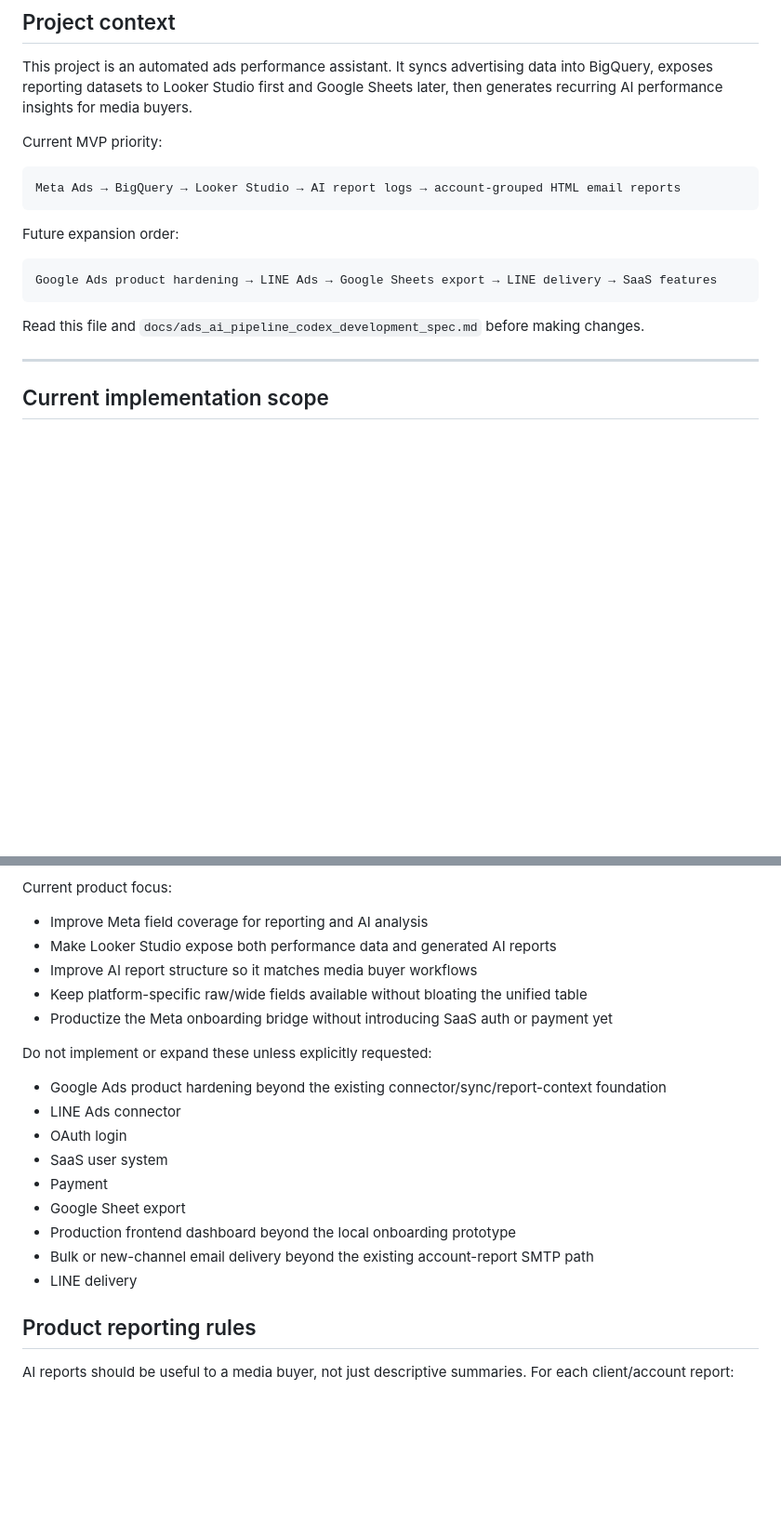
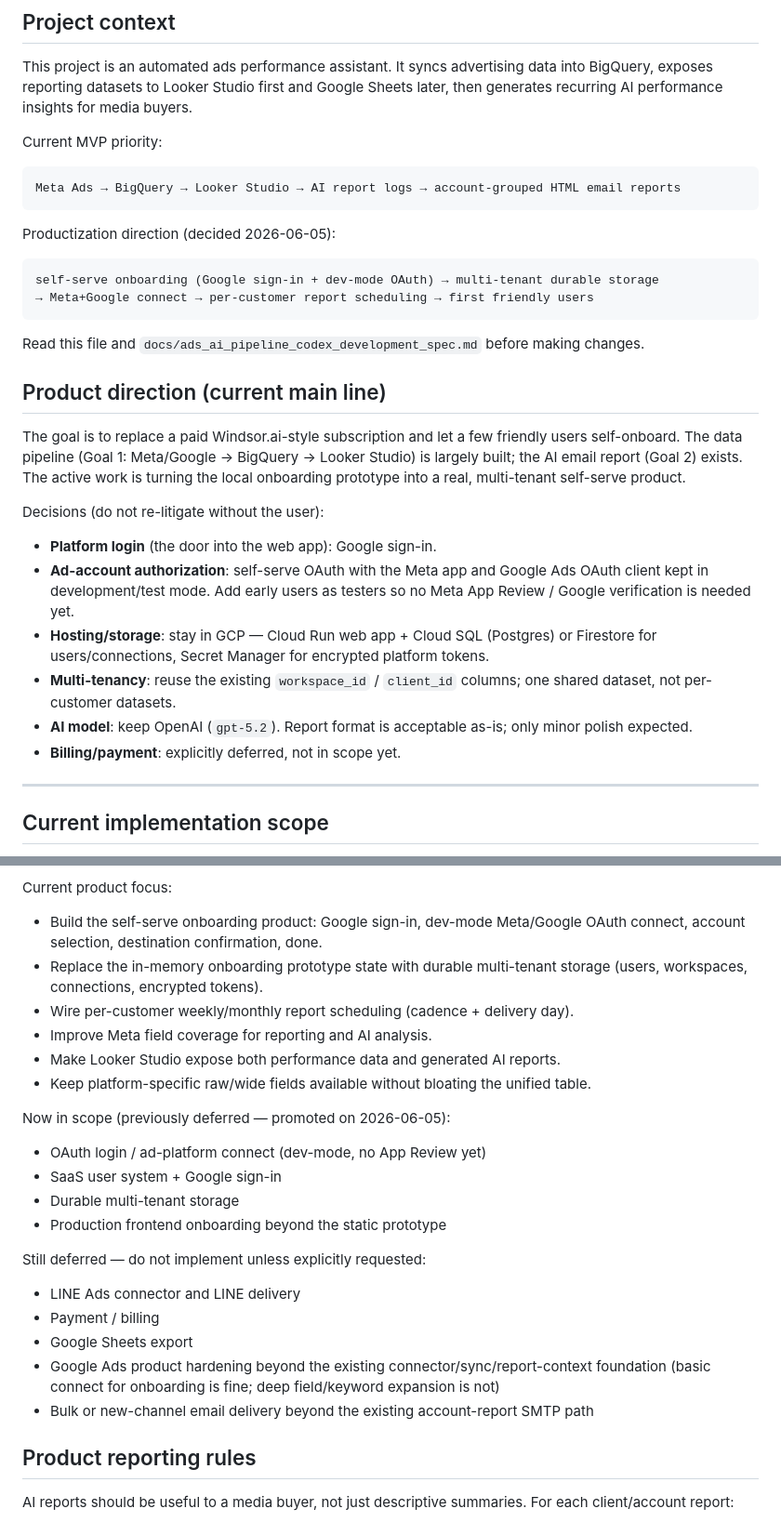
Before and after one commit to Mark0615/OudSeed, a Markdown page: AGENTS.md, 2 parts joined by grey strips. Shown at 93% size. Rendered like a GitHub page; blank space fills up the shorter version.

````diff
--- a/AGENTS.md
+++ b/AGENTS.md
@@ -20,13 +20,36 @@ Current MVP priority:
 Meta Ads → BigQuery → Looker Studio → AI report logs → account-grouped HTML email reports
 ```
 
-Future expansion order:
+Productization direction (decided 2026-06-05):
 
 ```text
-Google Ads product hardening → LINE Ads → Google Sheets export → LINE delivery → SaaS features
+self-serve onboarding (Google sign-in + dev-mode OAuth) → multi-tenant durable storage
+→ Meta+Google connect → per-customer report scheduling → first friendly users
 ```
 
 Read this file and `docs/ads_ai_pipeline_codex_development_spec.md` before making changes.
+
+## Product direction (current main line)
+
+The goal is to replace a paid Windsor.ai-style subscription and let a few
+friendly users self-onboard. The data pipeline (Goal 1: Meta/Google → BigQuery →
+Looker Studio) is largely built; the AI email report (Goal 2) exists. The active
+work is turning the local onboarding prototype into a real, multi-tenant
+self-serve product.
+
+Decisions (do not re-litigate without the user):
+
+- **Platform login** (the door into the web app): Google sign-in.
+- **Ad-account authorization**: self-serve OAuth with the Meta app and Google
+  Ads OAuth client kept in development/test mode. Add early users as testers so
+  no Meta App Review / Google verification is needed yet.
+- **Hosting/storage**: stay in GCP — Cloud Run web app + Cloud SQL (Postgres) or
+  Firestore for users/connections, Secret Manager for encrypted platform tokens.
+- **Multi-tenancy**: reuse the existing `workspace_id` / `client_id` columns; one
+  shared dataset, not per-customer datasets.
+- **AI model**: keep OpenAI (`gpt-5.2`). Report format is acceptable as-is; only
+  minor polish expected.
+- **Billing/payment**: explicitly deferred, not in scope yet.
 
 ---
 
@@ -52,23 +75,31 @@ Current implemented foundation:
 
 Current product focus:
 
-- Improve Meta field coverage for reporting and AI analysis
-- Make Looker Studio expose both performance data and generated AI reports
-- Improve AI report structure so it matches media buyer workflows
-- Keep platform-specific raw/wide fields available without bloating the unified table
-- Productize the Meta onboarding bridge without introducing SaaS auth or payment yet
+- Build the self-serve onboarding product: Google sign-in, dev-mode Meta/Google
+  OAuth connect, account selection, destination confirmation, done.
+- Replace the in-memory onboarding prototype state with durable multi-tenant
+  storage (users, workspaces, connections, encrypted tokens).
+- Wire per-customer weekly/monthly report scheduling (cadence + delivery day).
+- Improve Meta field coverage for reporting and AI analysis.
+- Make Looker Studio expose both performance data and generated AI reports.
+- Keep platform-specific raw/wide fields available without bloating the unified table.
 
-Do not implement or expand these unless explicitly requested:
+Now in scope (previously deferred — promoted on 2026-06-05):
 
-- Google Ads product hardening beyond the existing connector/sync/report-context foundation
-- LINE Ads connector
-- OAuth login
-- SaaS user system
-- Payment
-- Google Sheet export
-- Production frontend dashboard beyond the local onboarding prototype
+- OAuth login / ad-platform connect (dev-mode, no App Review yet)
+- SaaS user system + Google sign-in
+- Durable multi-tenant storage
+- Production frontend onboarding beyond the static prototype
+
+Still deferred — do not implement unless explicitly requested:
+
+- LINE Ads connector and LINE delivery
+- Payment / billing
+- Google Sheets export
+- Google Ads product hardening beyond the existing connector/sync/report-context
+  foundation (basic connect for onboarding is fine; deep field/keyword expansion
+  is not)
 - Bulk or new-channel email delivery beyond the existing account-report SMTP path
-- LINE delivery
 
 ## Product reporting rules
 
````
Also changed, not shown: CLAUDE.md (added, +167 -0 lines), docs/ads_ai_pipeline_codex_development_spec.md (+23 -0 lines).
